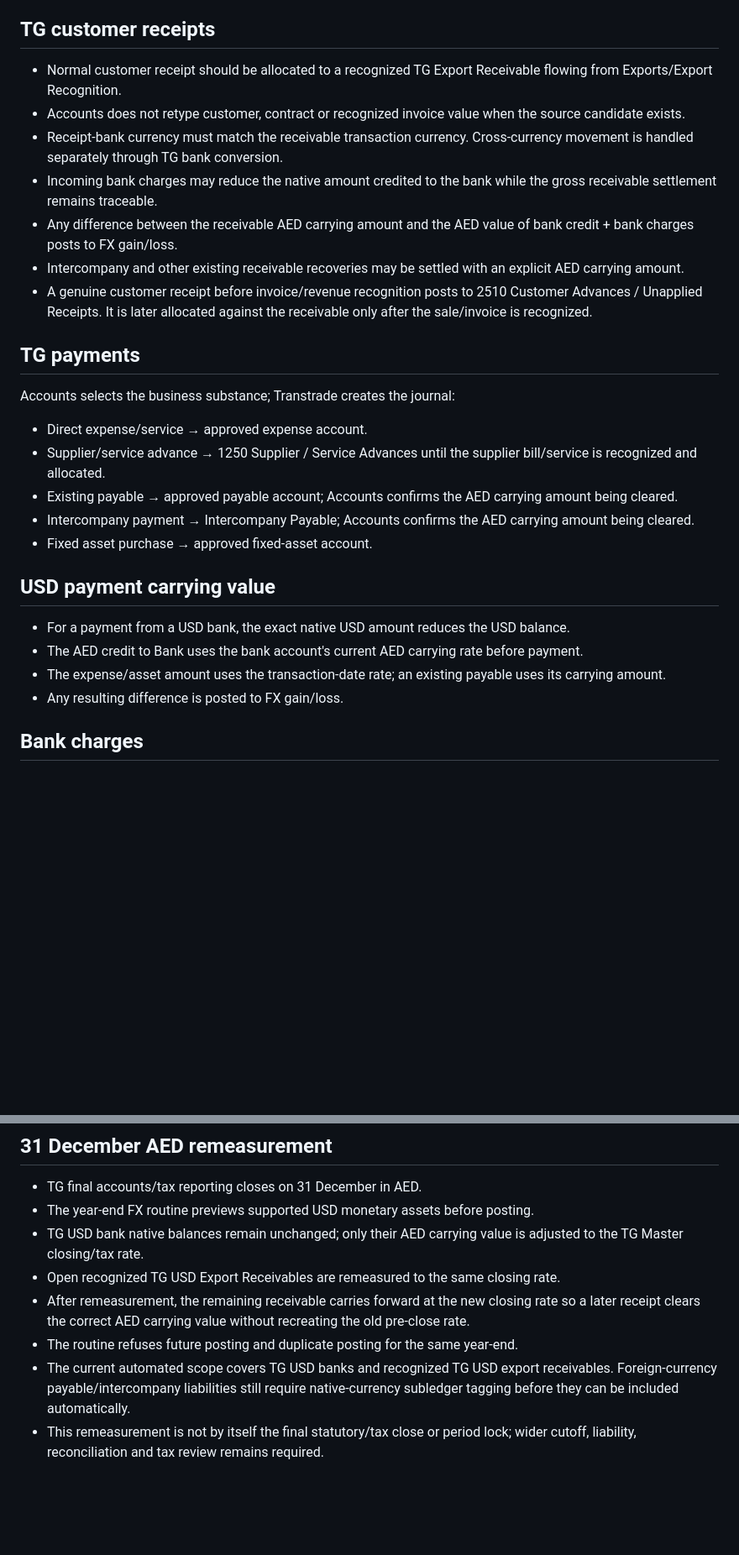
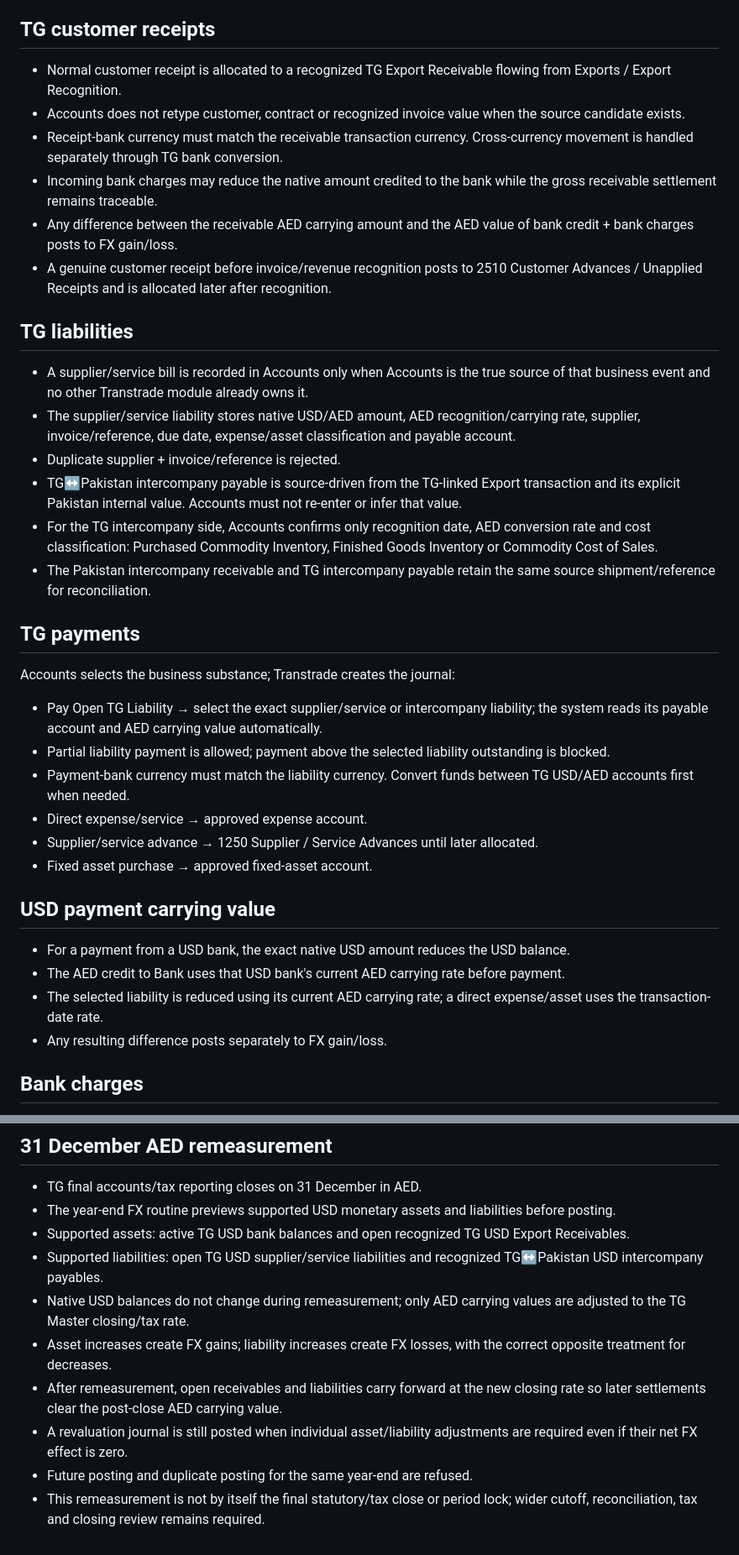
Before and after one commit to salpiracha-cmyk/transtarde, a Markdown page: accounts/TG_BANKING_V1_RULES.md, 2 parts joined by grey strips. Shown at 84% size. Rendered like a GitHub page; blank space fills up the shorter version.

Commit message:
Document completed TG liability and year-end workflows

```diff
--- a/accounts/TG_BANKING_V1_RULES.md
+++ b/accounts/TG_BANKING_V1_RULES.md
@@ -23,27 +23,35 @@
 - AED carrying-value differences on the USD balance are posted to FX gain/loss where applicable.
 
 ## TG customer receipts
-- Normal customer receipt should be allocated to a recognized TG Export Receivable flowing from Exports/Export Recognition.
+- Normal customer receipt is allocated to a recognized TG Export Receivable flowing from Exports / Export Recognition.
 - Accounts does not retype customer, contract or recognized invoice value when the source candidate exists.
 - Receipt-bank currency must match the receivable transaction currency. Cross-currency movement is handled separately through TG bank conversion.
 - Incoming bank charges may reduce the native amount credited to the bank while the gross receivable settlement remains traceable.
 - Any difference between the receivable AED carrying amount and the AED value of bank credit + bank charges posts to FX gain/loss.
-- Intercompany and other existing receivable recoveries may be settled with an explicit AED carrying amount.
-- A genuine customer receipt before invoice/revenue recognition posts to 2510 Customer Advances / Unapplied Receipts. It is later allocated against the receivable only after the sale/invoice is recognized.
+- A genuine customer receipt before invoice/revenue recognition posts to 2510 Customer Advances / Unapplied Receipts and is allocated later after recognition.
+
+## TG liabilities
+- A supplier/service bill is recorded in Accounts only when Accounts is the true source of that business event and no other Transtrade module already owns it.
+- The supplier/service liability stores native USD/AED amount, AED recognition/carrying rate, supplier, invoice/reference, due date, expense/asset classification and payable account.
+- Duplicate supplier + invoice/reference is rejected.
+- TG↔Pakistan intercompany payable is source-driven from the TG-linked Export transaction and its explicit Pakistan internal value. Accounts must not re-enter or infer that value.
+- For the TG intercompany side, Accounts confirms only recognition date, AED conversion rate and cost classification: Purchased Commodity Inventory, Finished Goods Inventory or Commodity Cost of Sales.
+- The Pakistan intercompany receivable and TG intercompany payable retain the same source shipment/reference for reconciliation.
 
 ## TG payments
 Accounts selects the business substance; Transtrade creates the journal:
+- Pay Open TG Liability → select the exact supplier/service or intercompany liability; the system reads its payable account and AED carrying value automatically.
+- Partial liability payment is allowed; payment above the selected liability outstanding is blocked.
+- Payment-bank currency must match the liability currency. Convert funds between TG USD/AED accounts first when needed.
 - Direct expense/service → approved expense account.
-- Supplier/service advance → 1250 Supplier / Service Advances until the supplier bill/service is recognized and allocated.
-- Existing payable → approved payable account; Accounts confirms the AED carrying amount being cleared.
-- Intercompany payment → Intercompany Payable; Accounts confirms the AED carrying amount being cleared.
+- Supplier/service advance → 1250 Supplier / Service Advances until later allocated.
 - Fixed asset purchase → approved fixed-asset account.
 
 ## USD payment carrying value
 - For a payment from a USD bank, the exact native USD amount reduces the USD balance.
-- The AED credit to Bank uses the bank account's current AED carrying rate before payment.
-- The expense/asset amount uses the transaction-date rate; an existing payable uses its carrying amount.
-- Any resulting difference is posted to FX gain/loss.
+- The AED credit to Bank uses that USD bank's current AED carrying rate before payment.
+- The selected liability is reduced using its current AED carrying rate; a direct expense/asset uses the transaction-date rate.
+- Any resulting difference posts separately to FX gain/loss.
 
 ## Bank charges
 - Charges remain separate from the underlying receipt/payment.
@@ -59,10 +67,12 @@ Accounts selects the business substance; Transtrade creates the journal:
 
 ## 31 December AED remeasurement
 - TG final accounts/tax reporting closes on 31 December in AED.
-- The year-end FX routine previews supported USD monetary assets before posting.
-- TG USD bank native balances remain unchanged; only their AED carrying value is adjusted to the TG Master closing/tax rate.
-- Open recognized TG USD Export Receivables are remeasured to the same closing rate.
-- After remeasurement, the remaining receivable carries forward at the new closing rate so a later receipt clears the correct AED carrying value without recreating the old pre-close rate.
-- The routine refuses future posting and duplicate posting for the same year-end.
-- The current automated scope covers TG USD banks and recognized TG USD export receivables. Foreign-currency payable/intercompany liabilities still require native-currency subledger tagging before they can be included automatically.
-- This remeasurement is not by itself the final statutory/tax close or period lock; wider cutoff, liability, reconciliation and tax review remains required.
+- The year-end FX routine previews supported USD monetary assets and liabilities before posting.
+- Supported assets: active TG USD bank balances and open recognized TG USD Export Receivables.
+- Supported liabilities: open TG USD supplier/service liabilities and recognized TG↔Pakistan USD intercompany payables.
+- Native USD balances do not change during remeasurement; only AED carrying values are adjusted to the TG Master closing/tax rate.
+- Asset increases create FX gains; liability increases create FX losses, with the correct opposite treatment for decreases.
+- After remeasurement, open receivables and liabilities carry forward at the new closing rate so later settlements clear the post-close AED carrying value.
+- A revaluation journal is still posted when individual asset/liability adjustments are required even if their net FX effect is zero.
+- Future posting and duplicate posting for the same year-end are refused.
+- This remeasurement is not by itself the final statutory/tax close or period lock; wider cutoff, reconciliation, tax and closing review remains required.
```
